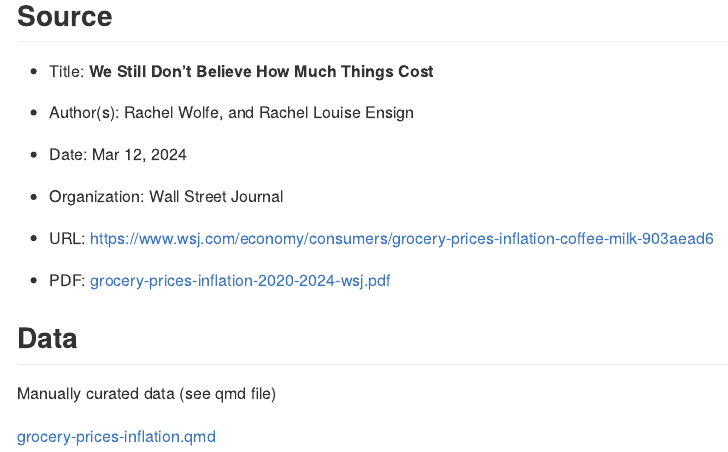
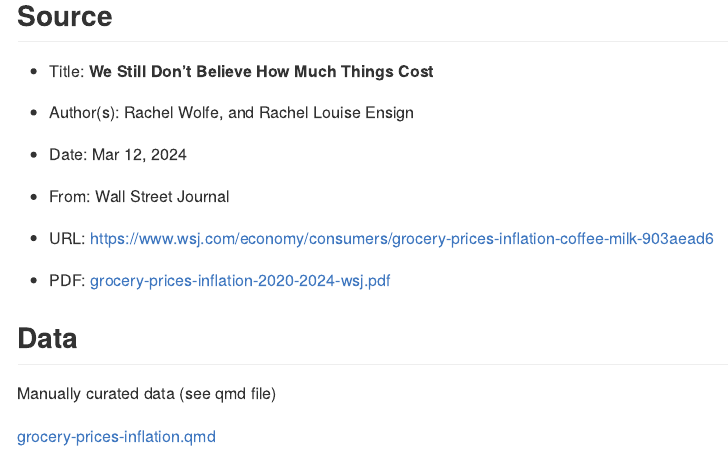
Before and after one commit to plotted/grocery-prices-inflation, a Quarto document (README.qmd): the page in a window 1100 px wide, from 790 px down. The pictures show the output file README.md that the author committed with the source, drawn offline in the style of GitHub.

Commit message:
organizing files

```diff
--- a/README.qmd
+++ b/README.qmd
@@ -19,11 +19,11 @@ This repository contains code in R to replicate the following graphic:
 
 - Date: Mar 12, 2024
 
-- Organization: Wall Street Journal
+- From: Wall Street Journal
 
 - URL: <https://www.wsj.com/economy/consumers/grocery-prices-inflation-coffee-milk-903aead6>
 
-- PDF: [grocery-prices-inflation-2020-2024-wsj.pdf](grocery-prices-inflation-2020-2024-wsj.pdf)
+- PDF: [grocery-prices-inflation-2020-2024-wsj.pdf](source/grocery-prices-inflation-2020-2024-wsj.pdf)
 
 
 
```
Also changed, not shown: grocery-prices-inflation.qmd (+1 -1 lines), README.md, source/grocery-prices-inflation-2020-2024-wsj.pdf (renamed from grocery-prices-inflation-2020-2024-wsj.pdf), source/pricing-pain.png (renamed from pricing-pain.png), README.qmd (2 more changed lines).
